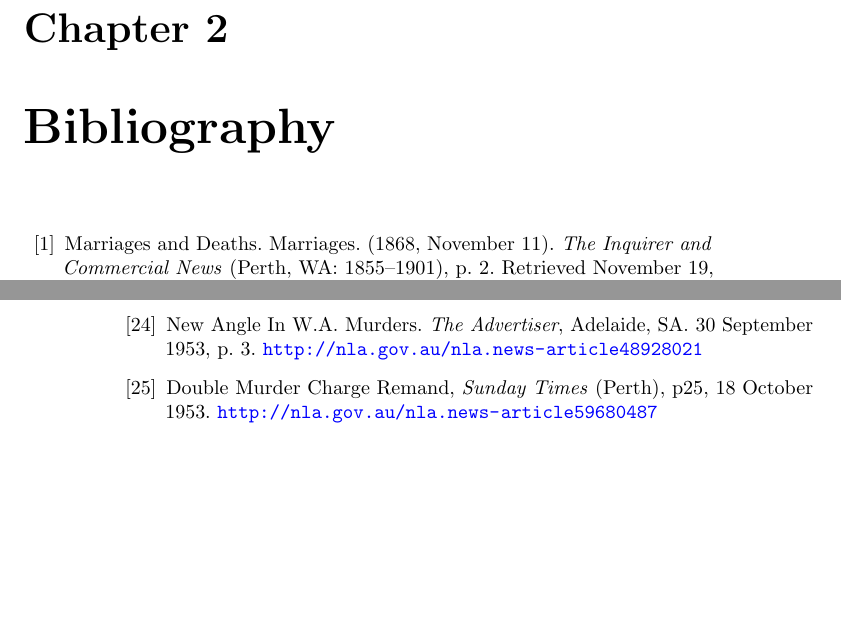
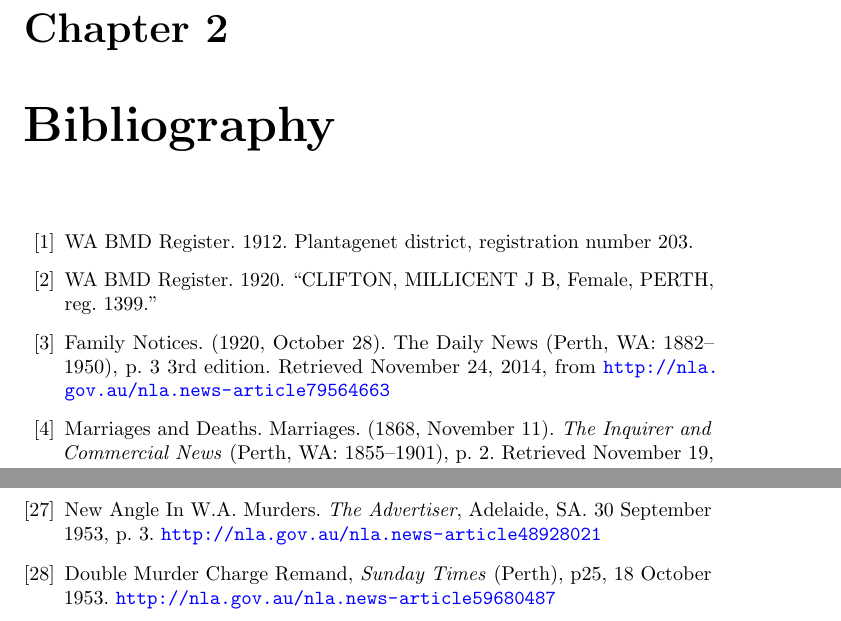
Before and after one commit to samwilson/hmw, a LaTeX book (main.tex, which reads bibliography.tex): two parts of pages 13 and 14 of 16 before the commit and two parts of pages 13 and 15 of 16 after it, joined at a grey line, cut so that both start at the same text, the shorter picture padded with empty space. Compiled offline with pdfLaTeX.

Commit message:
MJBC sources.

```diff
--- a/bibliography.tex
+++ b/bibliography.tex
@@ -1,4 +1,15 @@
 \begin{thebibliography}{99}
+
+\bibitem{MJBCbirth}
+	WA BMD Register. 1912. Plantagenet district, registration number 203.
+
+\bibitem{MJBCdeath}
+	WA BMD Register. 1920.
+	``CLIFTON, MILLICENT J B, Female, PERTH, reg.\ 1399.''
+
+\bibitem{MJBCobit}
+	Family Notices. (1920, October 28). The Daily News (Perth, WA: 1882--1950), p. 3 3rd edition.
+	Retrieved November 24, 2014, from \url{http://nla.gov.au/nla.news-article79564663}
 
 \bibitem{HBLMarriageNotice}
 	Marriages and Deaths. Marriages. (1868, November 11). \emph{The Inquirer and Commercial News} (Perth, WA: 1855--1901), p. 2.
```
